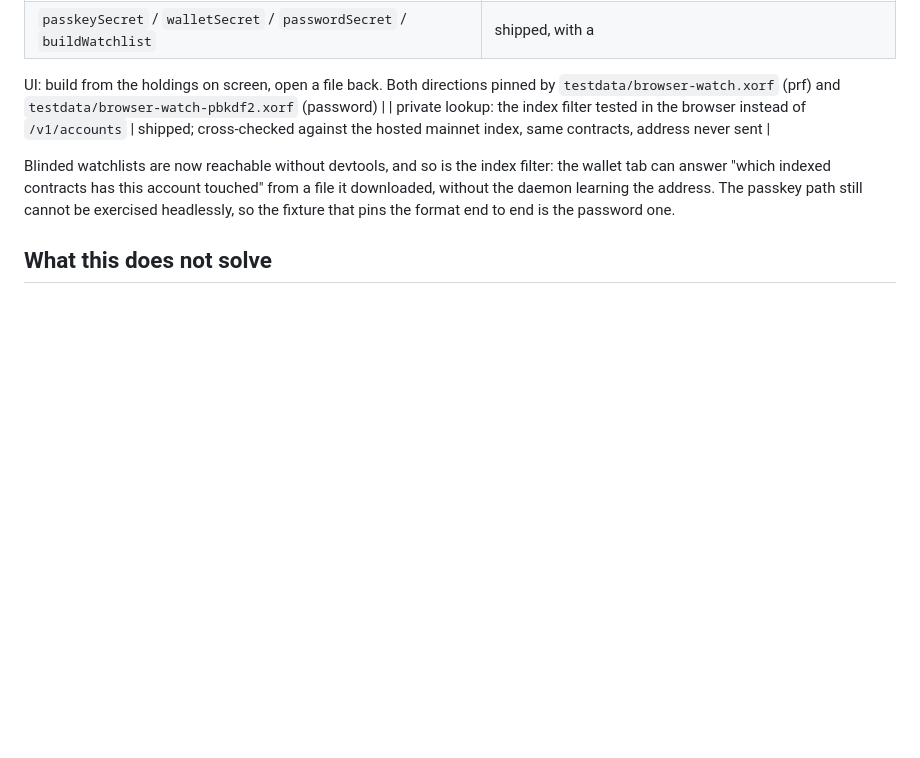
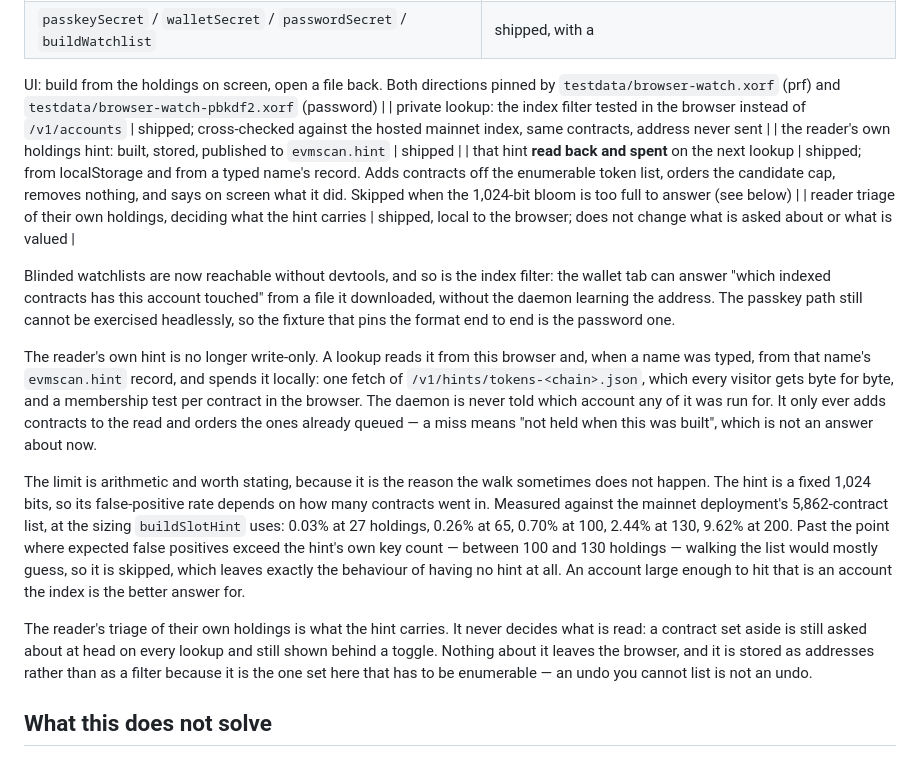
Before and after one commit to Skanislav/evm-scan, a Markdown page: docs/PRIVACY.md, the part around the change. Drawn GitHub-style; blank space fills up the shorter version.

```diff
--- a/docs/PRIVACY.md
+++ b/docs/PRIVACY.md
@@ -145,11 +145,41 @@ where a reader would otherwise assume a protection they do not have:
   `testdata/browser-watch.xorf` (prf) and `testdata/browser-watch-pbkdf2.xorf` (password) |
 | private lookup: the index filter tested in the browser instead of `/v1/accounts` | shipped;
   cross-checked against the hosted mainnet index, same contracts, address never sent |
+| the reader's own holdings hint: built, stored, published to `evmscan.hint` | shipped |
+| that hint **read back and spent** on the next lookup | shipped; from localStorage and
+  from a typed name's record. Adds contracts off the enumerable token list, orders the
+  candidate cap, removes nothing, and says on screen what it did. Skipped when the
+  1,024-bit bloom is too full to answer (see below) |
+| reader triage of their own holdings, deciding what the hint carries | shipped, local
+  to the browser; does not change what is asked about or what is valued |
 
 Blinded watchlists are now reachable without devtools, and so is the index filter: the
 wallet tab can answer "which indexed contracts has this account touched" from a file it
 downloaded, without the daemon learning the address. The passkey path still cannot be
 exercised headlessly, so the fixture that pins the format end to end is the password one.
+
+The reader's own hint is no longer write-only. A lookup reads it from this browser and,
+when a name was typed, from that name's `evmscan.hint` record, and spends it locally:
+one fetch of `/v1/hints/tokens-<chain>.json`, which every visitor gets byte for byte,
+and a membership test per contract in the browser. The daemon is never told which
+account any of it was run for. It only ever adds contracts to the read and orders the
+ones already queued — a miss means "not held when this was built", which is not an
+answer about now.
+
+The limit is arithmetic and worth stating, because it is the reason the walk sometimes
+does not happen. The hint is a fixed 1,024 bits, so its false-positive rate depends on
+how many contracts went in. Measured against the mainnet deployment's 5,862-contract
+list, at the sizing `buildSlotHint` uses: 0.03% at 27 holdings, 0.26% at 65, 0.70% at
+100, 2.44% at 130, 9.62% at 200. Past the point where expected false positives exceed
+the hint's own key count — between 100 and 130 holdings — walking the list would mostly
+guess, so it is skipped, which leaves exactly the behaviour of having no hint at all.
+An account large enough to hit that is an account the index is the better answer for.
+
+The reader's triage of their own holdings is what the hint carries. It never decides
+what is read: a contract set aside is still asked about at head on every lookup and
+still shown behind a toggle. Nothing about it leaves the browser, and it is stored as
+addresses rather than as a filter because it is the one set here that has to be
+enumerable — an undo you cannot list is not an undo.
 
 ## What this does not solve
 
```
Also changed, not shown: CLAUDE.md (+22 -0 lines).
